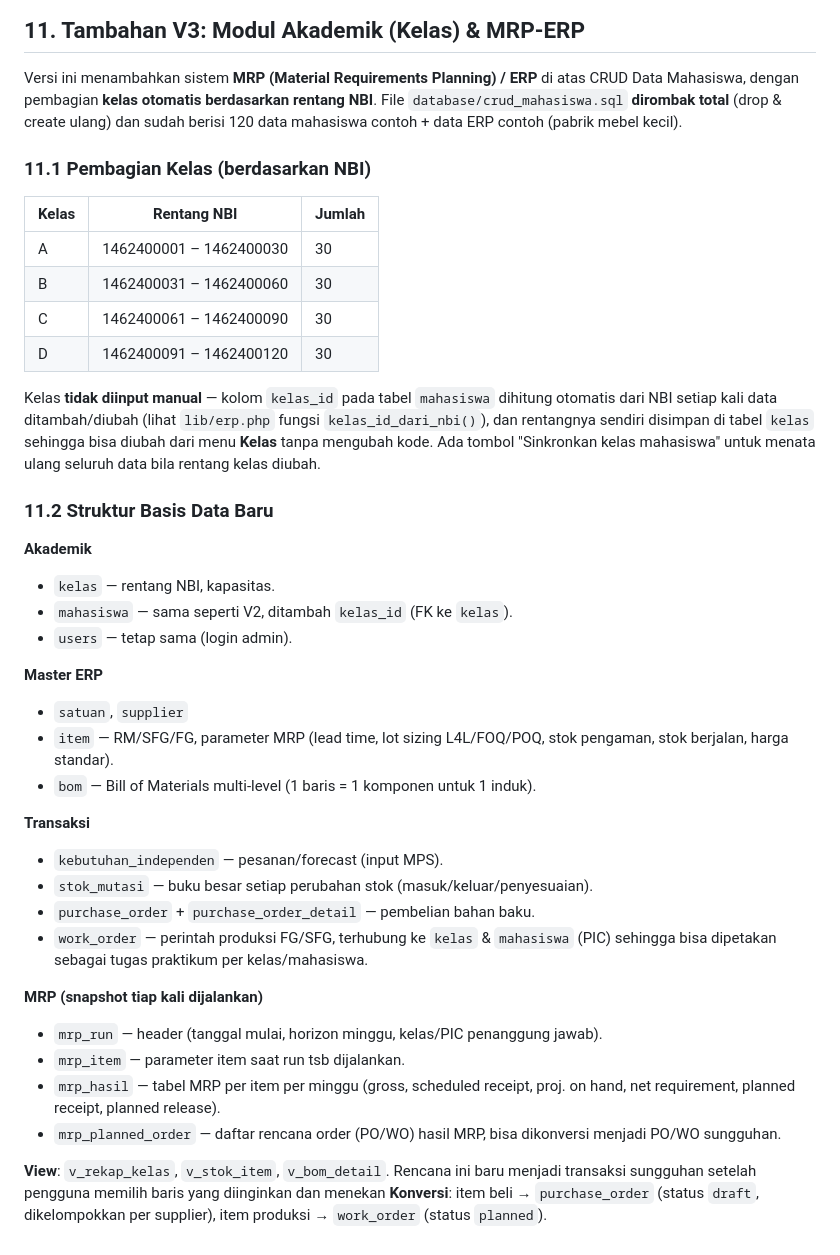
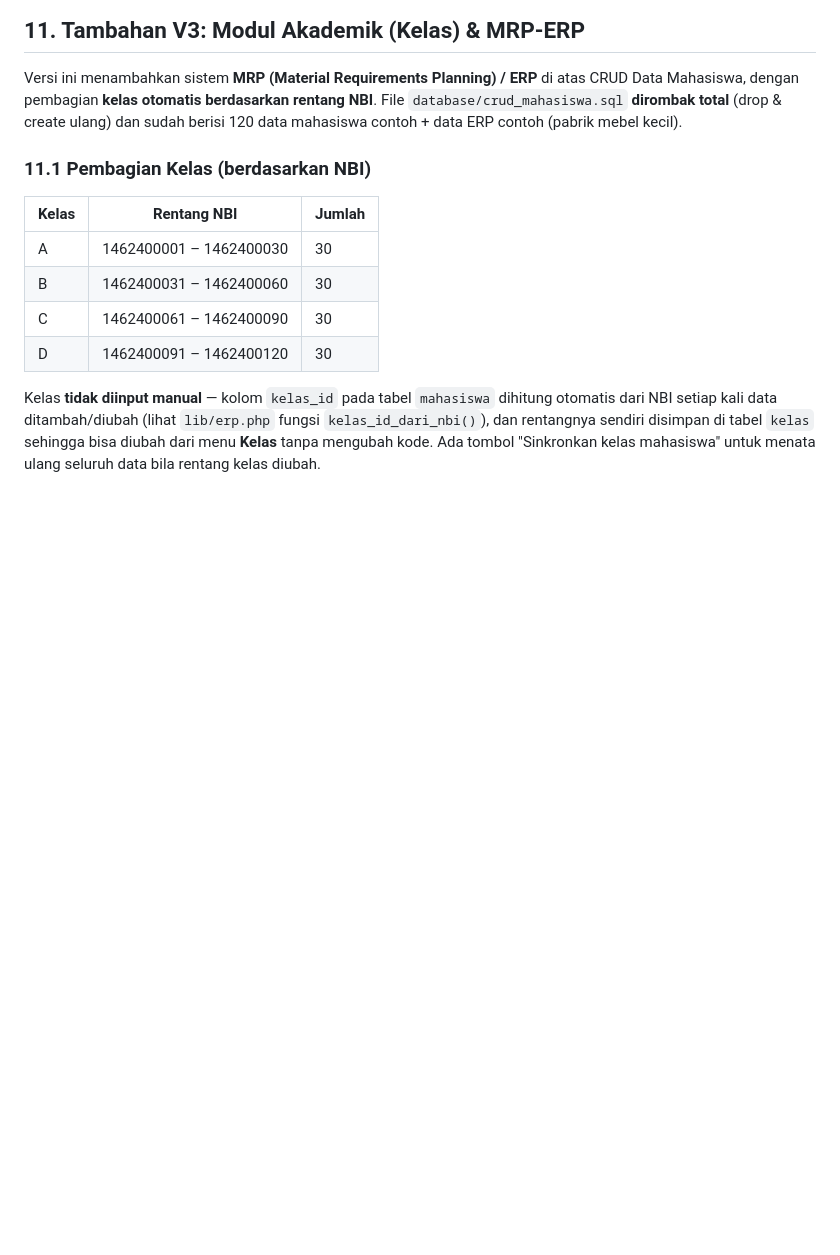
Before and after one commit to ardyansyah19/Tugas-CRUD-ERP-MRP-V.3, a Markdown page: README.md, the part around the change. GitHub-like rendering; blank space fills up the shorter version.

```diff
--- a/README.md
+++ b/README.md
@@ -230,37 +230,3 @@ otomatis dari NBI setiap kali data ditambah/diubah (lihat `lib/erp.php` fungsi
 `kelas_id_dari_nbi()`), dan rentangnya sendiri disimpan di tabel `kelas` sehingga
 bisa diubah dari menu **Kelas** tanpa mengubah kode. Ada tombol "Sinkronkan kelas
 mahasiswa" untuk menata ulang seluruh data bila rentang kelas diubah.
-
-### 11.2 Struktur Basis Data Baru
-
-**Akademik**
-- `kelas` — rentang NBI, kapasitas.
-- `mahasiswa` — sama seperti V2, ditambah `kelas_id` (FK ke `kelas`).
-- `users` — tetap sama (login admin).
-
-**Master ERP**
-- `satuan`, `supplier`
-- `item` — RM/SFG/FG, parameter MRP (lead time, lot sizing L4L/FOQ/POQ, stok
-  pengaman, stok berjalan, harga standar).
-- `bom` — Bill of Materials multi-level (1 baris = 1 komponen untuk 1 induk).
-
-**Transaksi**
-- `kebutuhan_independen` — pesanan/forecast (input MPS).
-- `stok_mutasi` — buku besar setiap perubahan stok (masuk/keluar/penyesuaian).
-- `purchase_order` + `purchase_order_detail` — pembelian bahan baku.
-- `work_order` — perintah produksi FG/SFG, terhubung ke `kelas` & `mahasiswa`
-  (PIC) sehingga bisa dipetakan sebagai tugas praktikum per kelas/mahasiswa.
-
-**MRP (snapshot tiap kali dijalankan)**
-- `mrp_run` — header (tanggal mulai, horizon minggu, kelas/PIC penanggung jawab).
-- `mrp_item` — parameter item saat run tsb dijalankan.
-- `mrp_hasil` — tabel MRP per item per minggu (gross, scheduled receipt, proj. on
-  hand, net requirement, planned receipt, planned release).
-- `mrp_planned_order` — daftar rencana order (PO/WO) hasil MRP, bisa dikonversi
-  menjadi PO/WO sungguhan.
-
-**View**: `v_rekap_kelas`, `v_stok_item`, `v_bom_detail`.
-Rencana ini baru menjadi transaksi sungguhan setelah pengguna memilih baris yang
-diinginkan dan menekan **Konversi**: item beli → `purchase_order` (status
-`draft`, dikelompokkan per supplier), item produksi → `work_order` (status
-`planned`).
```
